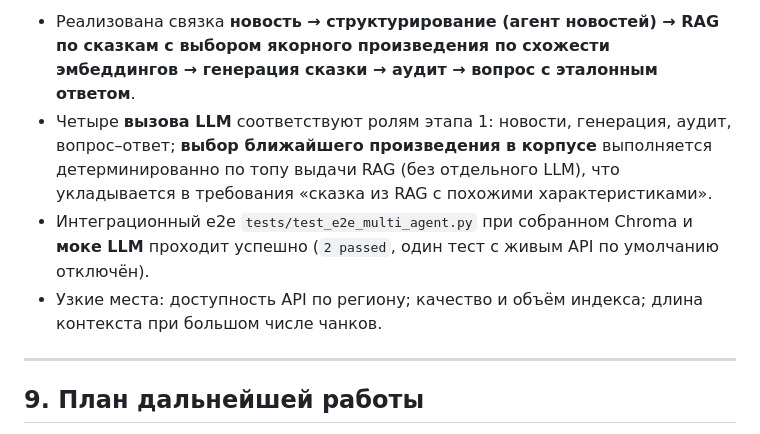
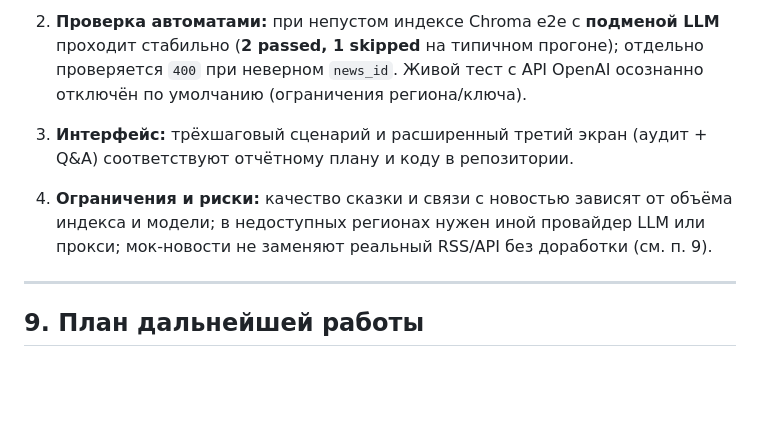
Before and after one commit to erizov/FairyNews, a Markdown page: etap3.md, the part around one of its changes. GitHub-like rendering; blank space fills up the shorter version.

```diff
--- a/etap3.md
+++ b/etap3.md
@@ -151,8 +157,9 @@
 
-- Реализована связка **новость → структурирование (агент новостей) → RAG по сказкам с выбором якорного произведения по схожести эмбеддингов → генерация сказки → аудит → вопрос с эталонным ответом**.
-- Четыре **вызова LLM** соответствуют ролям этапа 1: новости, генерация, аудит, вопрос–ответ; **выбор ближайшего произведения в корпусе** выполняется детерминированно по топу выдачи RAG (без отдельного LLM), что укладывается в требования «сказка из RAG с похожими характеристиками».
-- Интеграционный e2e `tests/test_e2e_multi_agent.py` при собранном Chroma и **моке LLM** проходит успешно (`2 passed`, один тест с живым API по умолчанию отключён).
-- Узкие места: доступность API по региону; качество и объём индекса; длина контекста при большом числе чанков.
+2. **Проверка автоматами:** при непустом индексе Chroma e2e с **подменой LLM** проходит стабильно (**2 passed, 1 skipped** на типичном прогоне); отдельно проверяется `400` при неверном `news_id`. Живой тест с API OpenAI осознанно отключён по умолчанию (ограничения региона/ключа).
+
+3. **Интерфейс:** трёхшаговый сценарий и расширенный третий экран (аудит + Q&A) соответствуют отчётному плану и коду в репозитории.
+
+4. **Ограничения и риски:** качество сказки и связи с новостью зависят от объёма индекса и модели; в недоступных регионах нужен иной провайдер LLM или прокси; мок-новости не заменяют реальный RSS/API без доработки (см. п. 9).
 
 ---
 
```
Also changed, not shown: other parts of etap3.md (+25 -19 lines).
